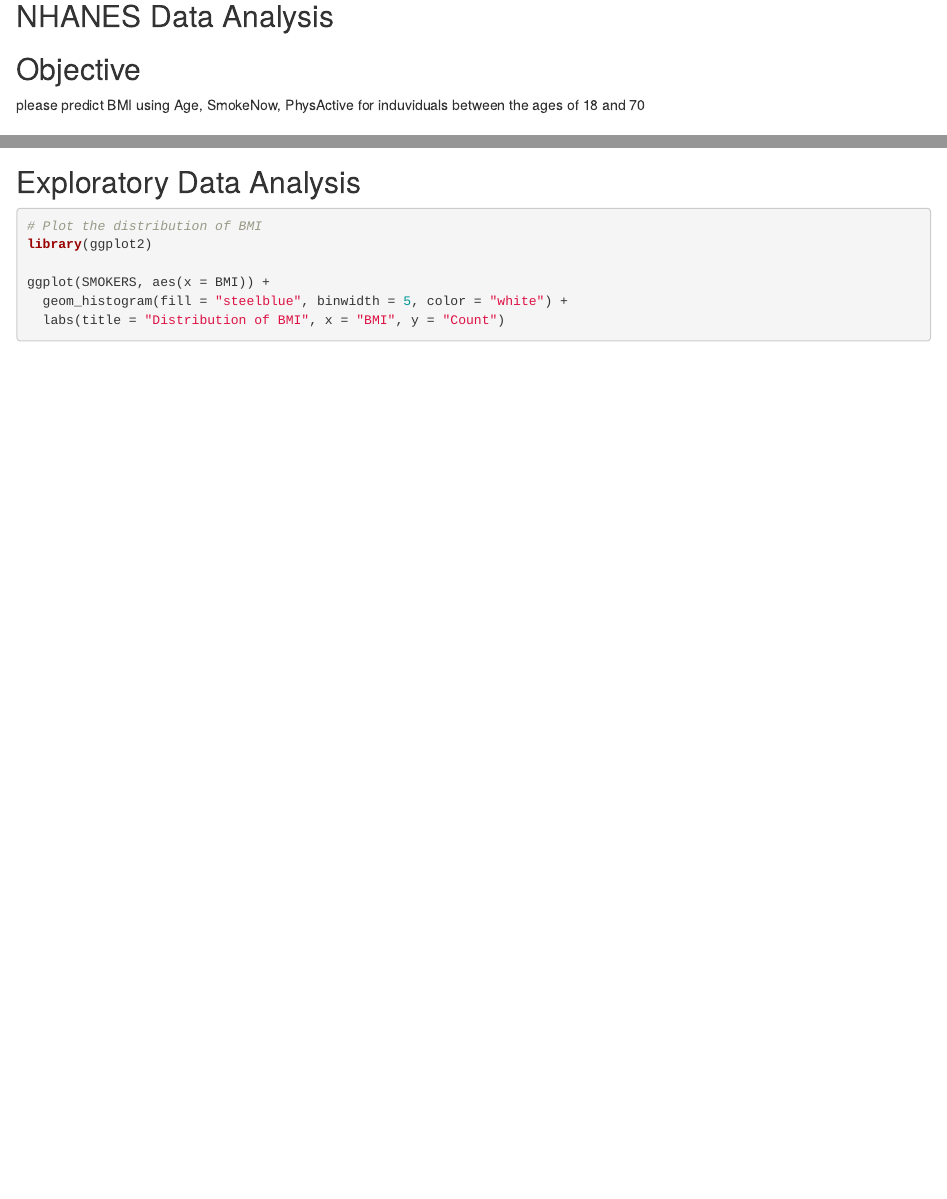
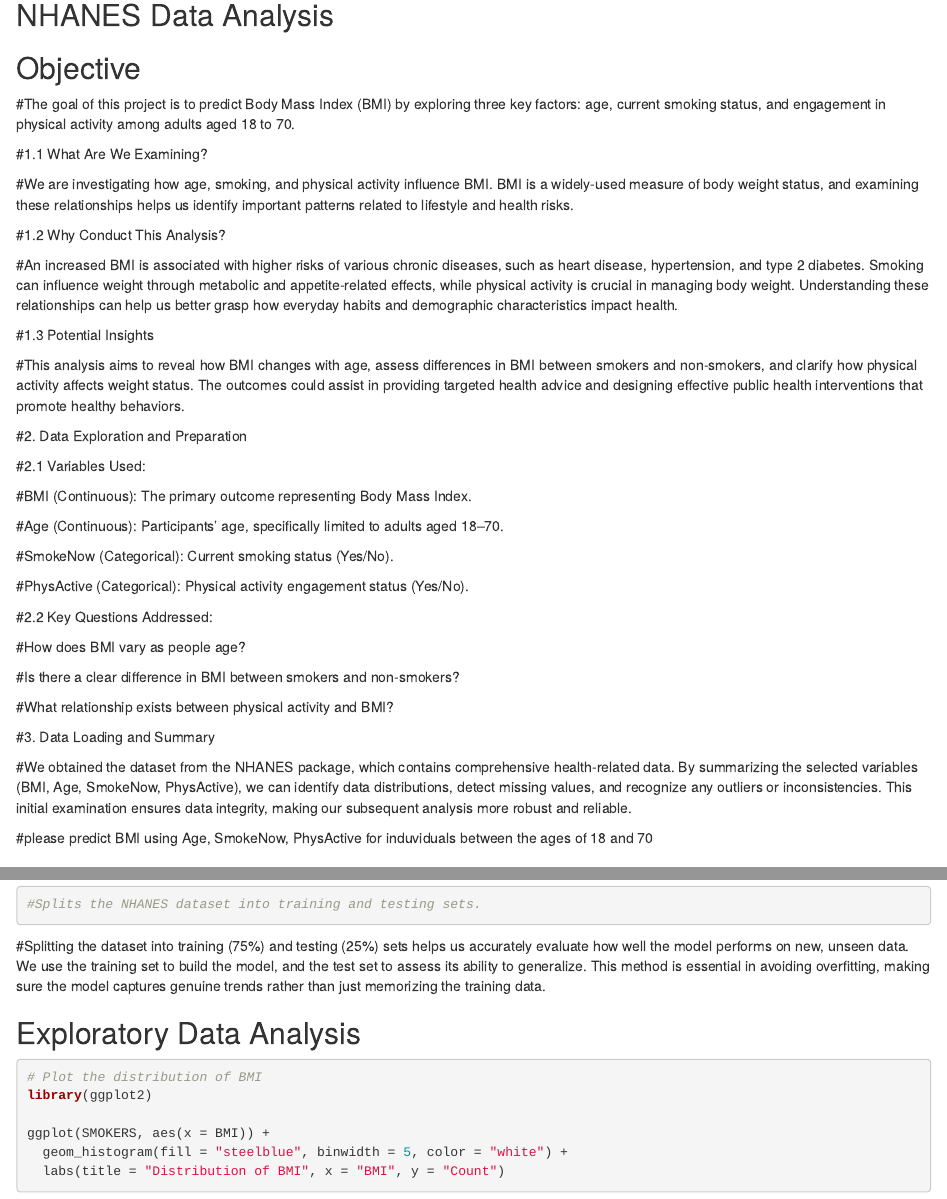
Before and after one commit to Revanth031/HI---743, an R Markdown document (linear regression.Rmd): the page in a window 1100 px wide, from 3590 px down, and a second part further down, joined at a grey line. Rendered offline with R 4.5, knitr and Pandoc, with nearby package versions; some code elsewhere in the file could not run offline.

Commit message:
Add files via upload

````diff
--- a/linear regression.Rmd
+++ b/linear regression.Rmd
@@ -147,7 +148,45 @@ print(paste("Test MSE:", round(test_mse, 2)))
 
 ## Objective
 
-please predict BMI using Age, SmokeNow, PhysActive for induviduals between the ages of 18 and 70
+#The goal of this project is to predict Body Mass Index (BMI) by exploring three key factors: age, current smoking status, and engagement in physical activity among adults aged 18 to 70.
+
+#1.1 What Are We Examining?
+
+#We are investigating how age, smoking, and physical activity influence BMI. BMI is a widely-used measure of body weight status, and examining these relationships helps us identify important patterns related to lifestyle and health risks.
+
+#1.2 Why Conduct This Analysis?
+
+#An increased BMI is associated with higher risks of various chronic diseases, such as heart disease, hypertension, and type 2 diabetes. Smoking can influence weight through metabolic and appetite-related effects, while physical activity is crucial in managing body weight. Understanding these relationships can help us better grasp how everyday habits and demographic characteristics impact health.
+
+#1.3 Potential Insights
+
+#This analysis aims to reveal how BMI changes with age, assess differences in BMI between smokers and non-smokers, and clarify how physical activity affects weight status. The outcomes could assist in providing targeted health advice and designing effective public health interventions that promote healthy behaviors.
+
+#2. Data Exploration and Preparation
+
+#2.1 Variables Used:
+
+#BMI (Continuous): The primary outcome representing Body Mass Index.
+
+#Age (Continuous): Participants' age, specifically limited to adults aged 18–70.
+
+#SmokeNow (Categorical): Current smoking status (Yes/No).
+
+#PhysActive (Categorical): Physical activity engagement status (Yes/No).
+
+#2.2 Key Questions Addressed:
+
+#How does BMI vary as people age?
+
+#Is there a clear difference in BMI between smokers and non-smokers?
+
+#What relationship exists between physical activity and BMI?
+
+#3. Data Loading and Summary
+
+#We obtained the dataset from the NHANES package, which contains comprehensive health-related data. By summarizing the selected variables (BMI, Age, SmokeNow, PhysActive), we can identify data distributions, detect missing values, and recognize any outliers or inconsistencies. This initial examination ensures data integrity, making our subsequent analysis more robust and reliable.
+
+#please predict BMI using Age, SmokeNow, PhysActive for induviduals between the ages of 18 and 70
 
 ## Data understanding & Preparation
 
@@ -190,6 +231,9 @@ test_data <- anti_join(SMOKERS, SMOKERS_split, by = "id")  # Join using 'id' col
 train_data <- SMOKERS_split
 #Splits the NHANES dataset into training and testing sets.
 ```
+
+#Splitting the dataset into training (75%) and testing (25%) sets helps us accurately evaluate how well the model performs on new, unseen data. We use the training set to build the model, and the test set to assess its ability to generalize. This method is essential in avoiding overfitting, making sure the model captures genuine trends rather than just memorizing the training data.
+
 ## Exploratory Data Analysis
 
 ```{r}
````
Also changed, not shown: linear regression.Rmd (36 more changed lines).
